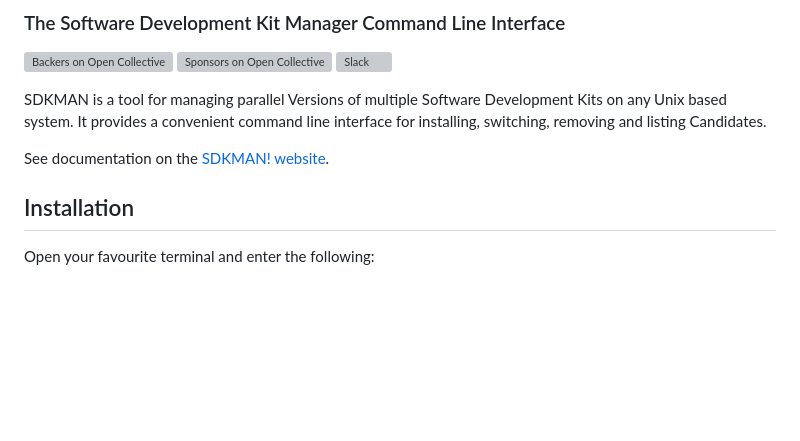
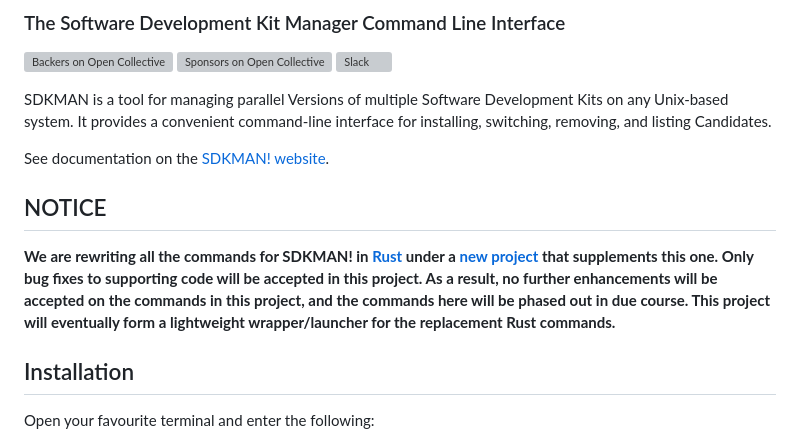
Before and after one commit to sdkman/sdkman-cli, a Markdown page: README.md, the part around the change. GitHub-like rendering; blank space fills up the shorter version; grey boxes are pictures that could not be loaded.

Commit message:
Add notice to README

```diff
--- a/README.md
+++ b/README.md
@@ -5,9 +5,15 @@
 [![Sponsors on Open Collective](https://opencollective.com/sdkman/sponsors/badge.svg)](#sponsors)
 [![Slack](https://slack.sdkman.io/badge.svg)](https://slack.sdkman.io)
 
-SDKMAN is a tool for managing parallel Versions of multiple Software Development Kits on any Unix based system. It provides a convenient command line interface for installing, switching, removing and listing Candidates.
+SDKMAN is a tool for managing parallel Versions of multiple Software Development Kits on any Unix-based system. It provides a convenient command-line interface for installing, switching, removing, and listing Candidates.
 
 See documentation on the [SDKMAN! website](https://sdkman.io).
+
+## NOTICE
+
+**We are rewriting all the commands for SDKMAN! in [Rust](https://www.rust-lang.org/) under a [new project](https://github.com/sdkman/sdkman-cli-native) that supplements this one. Only bug fixes to supporting code will be
+accepted in this project. As a result, no further enhancements will be accepted on the commands in this project, and the commands here will be phased out in due course. This project will eventually form a lightweight
+wrapper/launcher for the replacement Rust commands.**
 
 ## Installation
 
```
